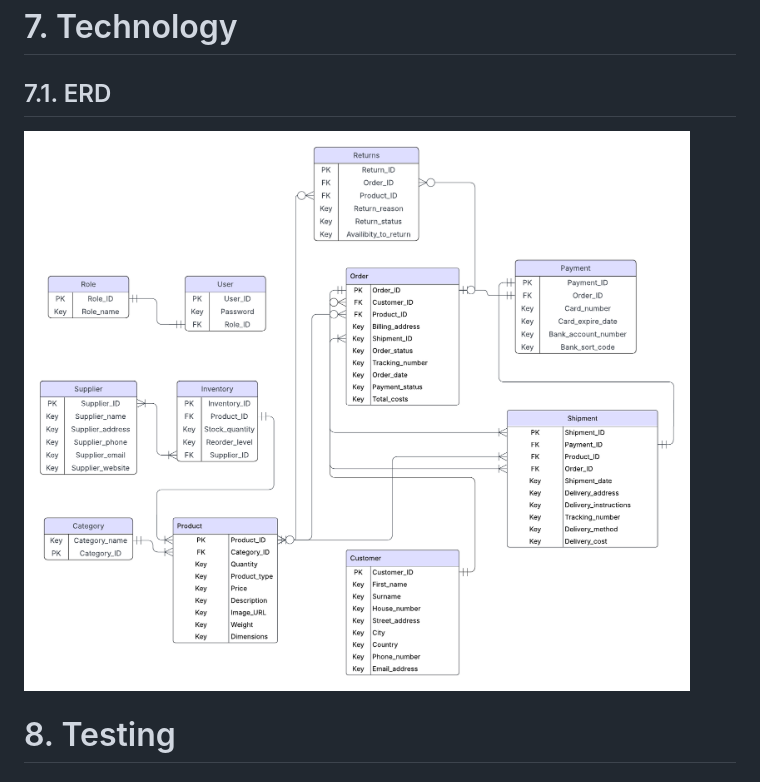
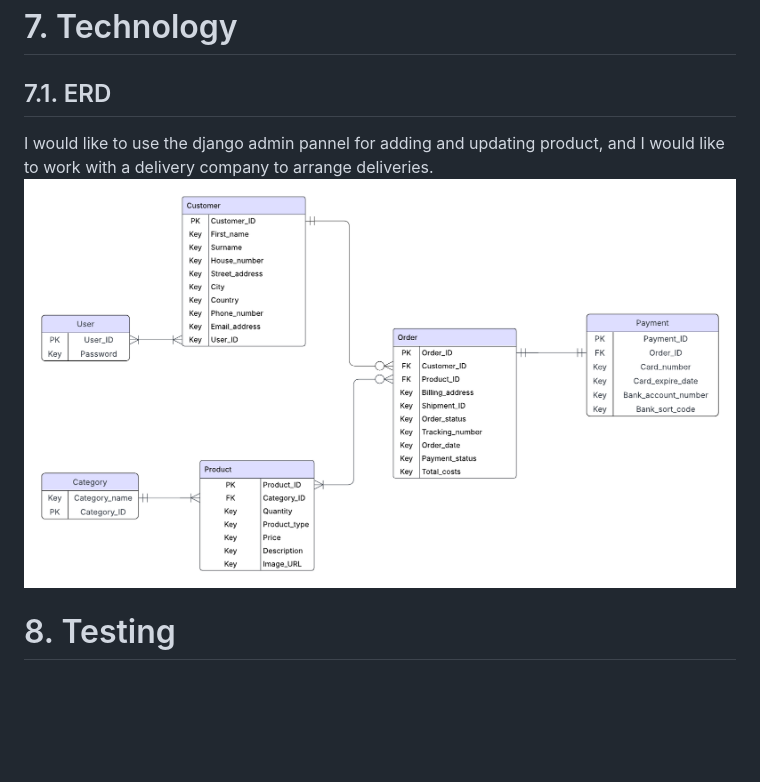
Before and after one commit to molnarlin/green_heaven_online_market, a Markdown page: README.md, the part around the change. Rendered like a GitHub page; pictures changed too: media/Database ER diagram (crow's foot).png; blank space fills up the shorter version.

Commit message:
ERD updated

```diff
--- a/README.md
+++ b/README.md
@@ -32,6 +32,7 @@ The aim of this project is to develop an online garden center for an imaginary c
 === 1-6 for planning and then write code ===
 # 7. Technology
 ## 7.1. ERD
+I would like to use the django admin pannel for adding and updating product, and I would like to work with a delivery company to arrange deliveries.
 ![ERD image](media/Database%20ER%20diagram%20(crow's%20foot).png)
 # 8. Testing
    ## 8.1 code validation
```
